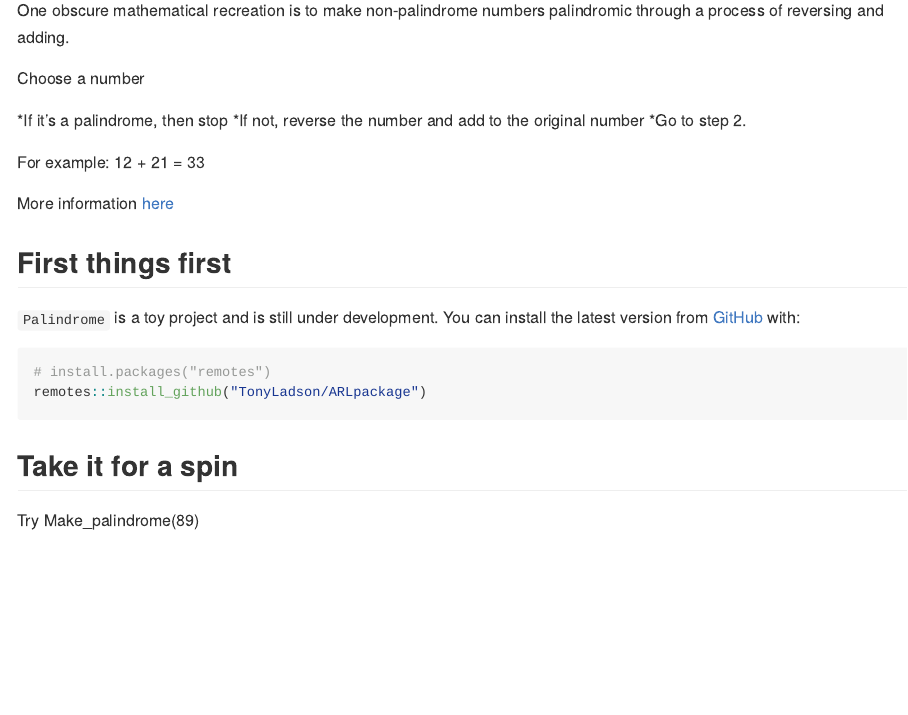
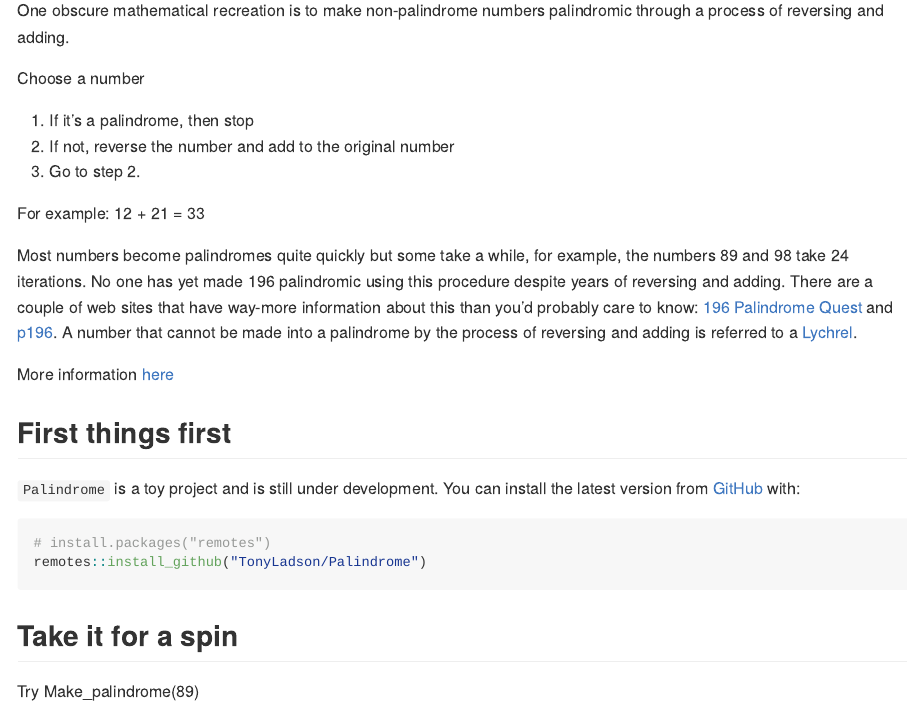
Before and after one commit to TonyLadson/Palindrome, an R Markdown document (README.Rmd): the page in a window 1100 px wide, from 180 px down. The pictures show the output file README.md that the author committed with the source, drawn offline in the style of GitHub.

Commit message:
Further amendments to readme

````diff
--- a/README.Rmd
+++ b/README.Rmd
@@ -26,11 +26,13 @@ One obscure mathematical recreation is to make non-palindrome numbers palindromi
 
 Choose a number
 
-*If it’s a palindrome, then stop
-*If not, reverse the number and add to the original number
-*Go to step 2.
+1. If it’s a palindrome, then stop
+2. If not, reverse the number and add to the original number
+3. Go to step 2.
 
 For example: 12 + 21 = 33
+
+Most numbers become palindromes quite quickly but some take a while, for example, the numbers 89 and 98 take 24 iterations.  No one has yet made 196 palindromic  using this procedure despite years of reversing and adding.  There are a couple of web sites that have way-more information about this than you’d probably care to know: [196 Palindrome Quest](http://jasondoucette.com/worldrecords.html#196) and [p196](http://www.p196.org/). A number that cannot be made into a palindrome by the process of reversing and adding is referred to a  [Lychrel](https://en.wikipedia.org/wiki/Lychrel_number number).
 
 More information [here](https://tonyladson.wordpress.com/2013/03/14/palindrome-numbers/)
 
@@ -41,7 +43,7 @@ More information [here](https://tonyladson.wordpress.com/2013/03/14/palindrome-n
 
 ```{r, install, results = "hide", eval = FALSE}
 # install.packages("remotes")
-remotes::install_github("TonyLadson/ARLpackage")
+remotes::install_github("TonyLadson/Palindrome")
 ```
 
 ## Take it for a spin
````
Also changed, not shown: README.md.
